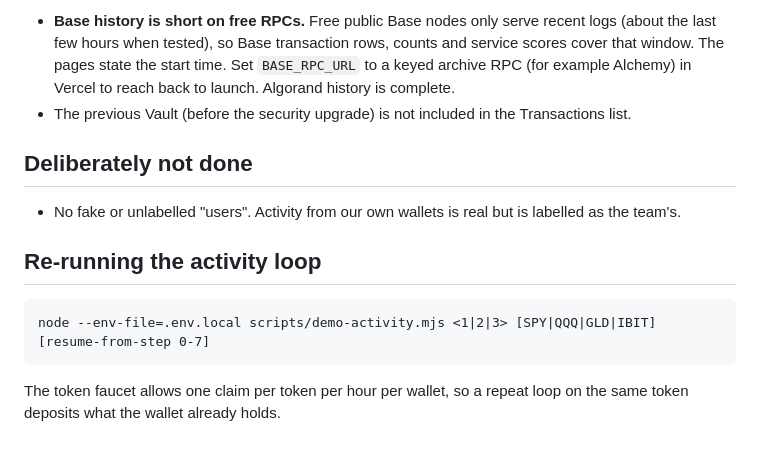
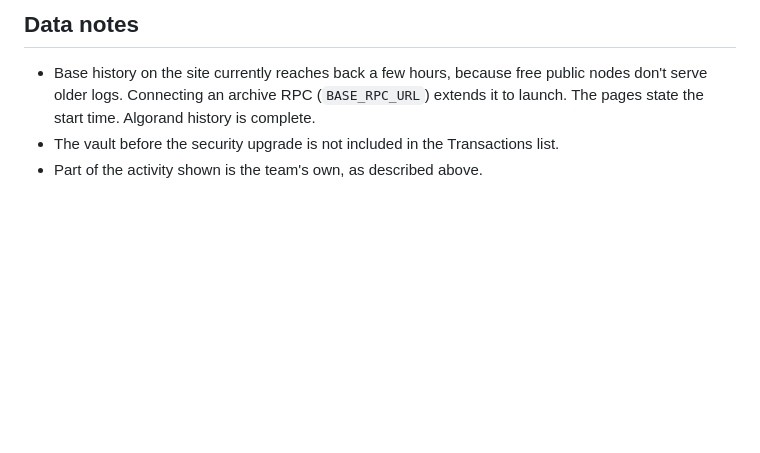
Before and after one commit to nightshift-labs007/nightshift, a Markdown page: docs/ONCHAIN_ACTIVITY.md, the part around one of its changes. GitHub-like rendering; blank space fills up the shorter version.

````diff
--- a/docs/ONCHAIN_ACTIVITY.md
+++ b/docs/ONCHAIN_ACTIVITY.md
@@ -40,15 +45,6 @@ Each holds an open, healthy loan (health factor about 7) with Guardian protectio
 
-- **Base history is short on free RPCs.** Free public Base nodes only serve recent logs (about the last few hours when tested), so Base transaction rows, counts and service scores cover that window. The pages state the start time. Set `BASE_RPC_URL` to a keyed archive RPC (for example Alchemy) in Vercel to reach back to launch. Algorand history is complete.
-- The previous Vault (before the security upgrade) is not included in the Transactions list.
+## Data notes
 
-## Deliberately not done
-
-- No fake or unlabelled "users". Activity from our own wallets is real but is labelled as the team's.
-
-## Re-running the activity loop
-
-```
-node --env-file=.env.local scripts/demo-activity.mjs <1|2|3> [SPY|QQQ|GLD|IBIT] [resume-from-step 0-7]
-```
-
-The token faucet allows one claim per token per hour per wallet, so a repeat loop on the same token deposits what the wallet already holds.
+- Base history on the site currently reaches back a few hours, because free public nodes don't serve older logs. Connecting an archive RPC (`BASE_RPC_URL`) extends it to launch. The pages state the start time. Algorand history is complete.
+- The vault before the security upgrade is not included in the Transactions list.
+- Part of the activity shown is the team's own, as described above.
````
Also changed, not shown: other parts of docs/ONCHAIN_ACTIVITY.md (+30 -25 lines).
